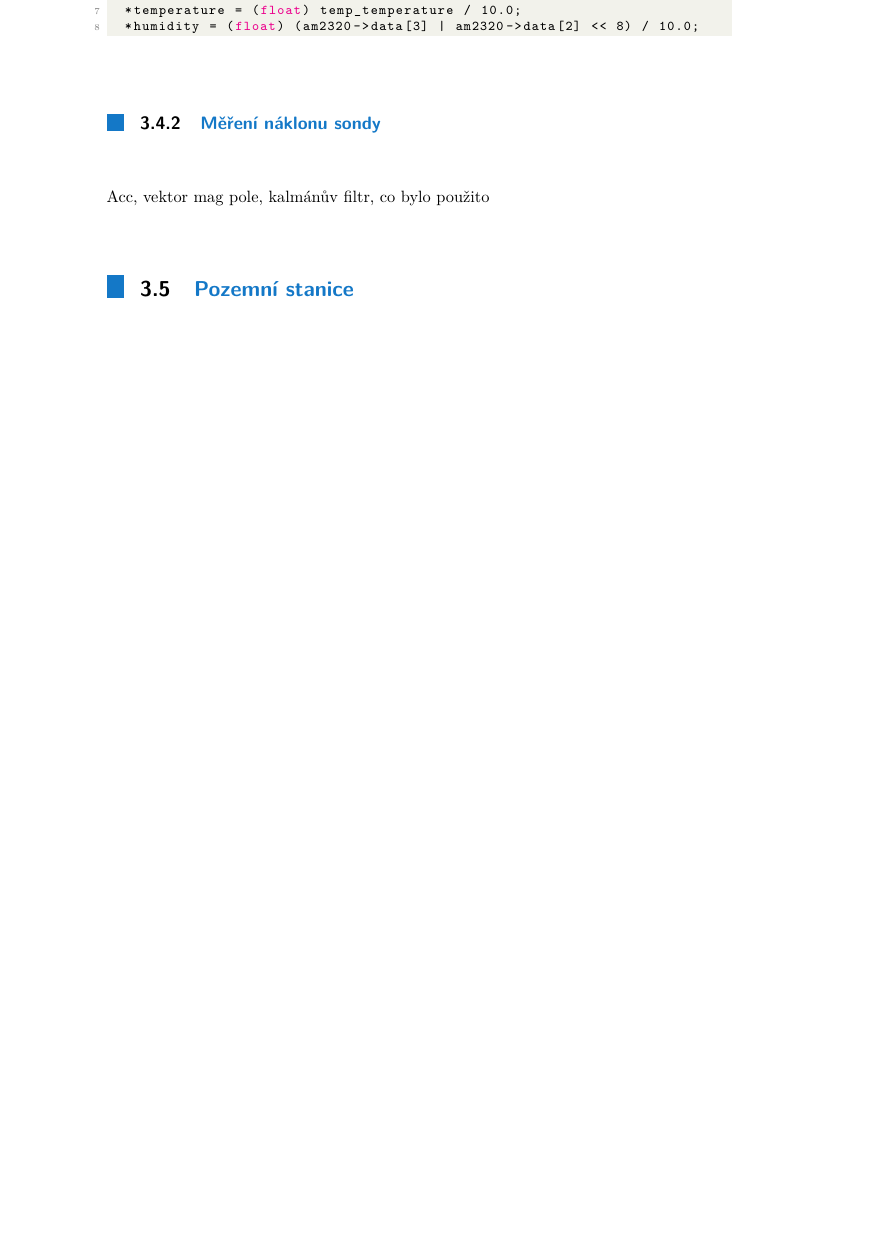
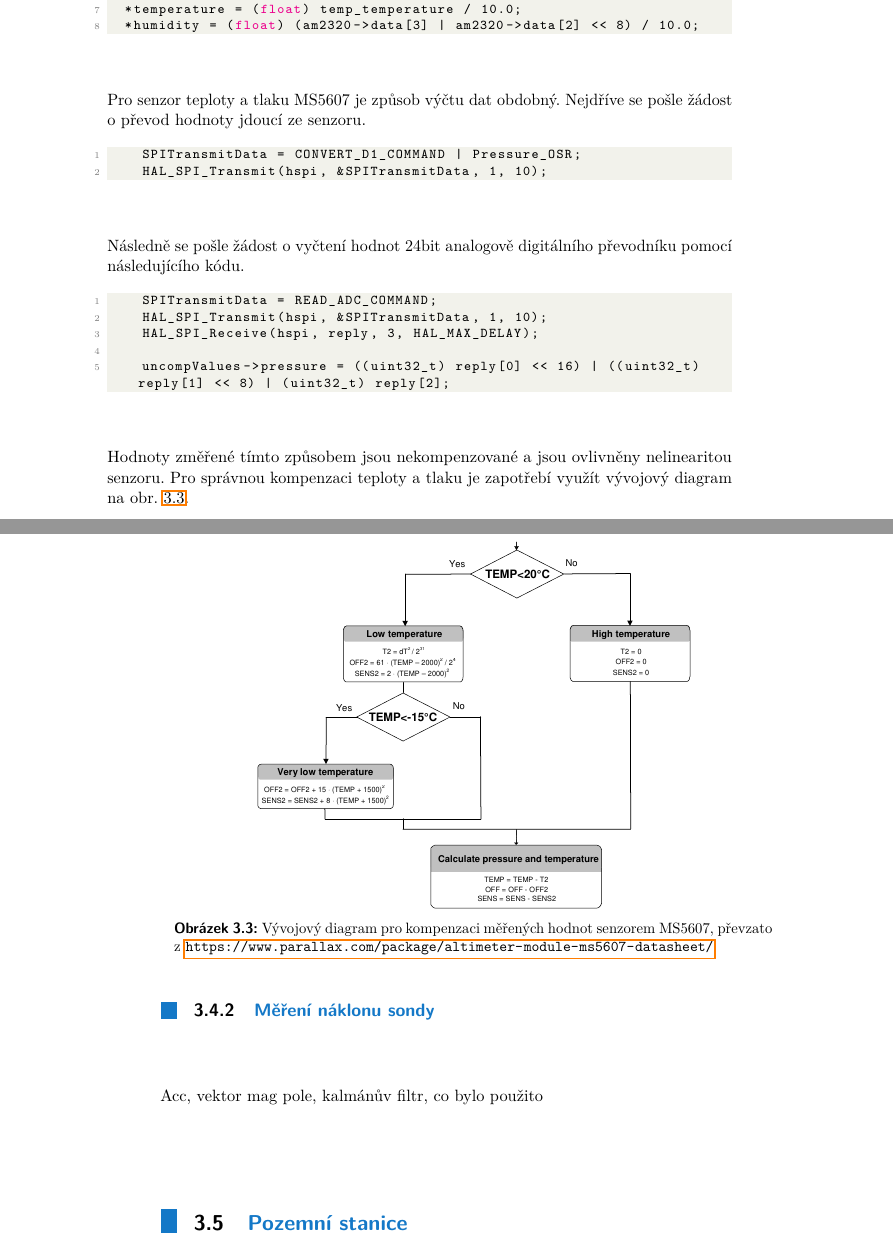
Before and after one commit to cviop/bk-text, a LaTeX thesis (dvora135_BK_prace.tex): part of page 19 of 33 before the commit and two parts of pages 19 and 20 of 35 after it, the two joined at a grey line, cut so that both start at the same text, the shorter picture padded with empty space. Compiled offline with pdfLaTeX.

Commit message:
ms5607 flowchart

```diff
--- a/dvora135_BK_prace.tex
+++ b/dvora135_BK_prace.tex
@@ -288,6 +288,18 @@ tato práce ze zabývá... ano zabývá se...
 		Způsob přepočtu získaných dat na hodnoty teploty a tlaku je popsán v dokumentaci senzoru. Kód pro přepočet je následující:
 		\lstinputlisting[language=C]{Code/am2320_get_values.txt}
 
+		Pro senzor teploty a tlaku MS5607 je způsob výčtu dat obdobný. Nejdříve se pošle žádost o převod hodnoty jdoucí ze senzoru.
+		\lstinputlisting[language=C]{Code/ms5607_convert_press.txt}
+		Následně se pošle žádost o vyčtení hodnot 24bit analogově digitálního převodníku pomocí následujícího kódu.
+		\lstinputlisting[language=C]{Code/ms5607_get_press.txt}
+
+		Hodnoty změřené tímto způsobem jsou nekompenzované a jsou ovlivněny nelinearitou senzoru. Pro správnou kompenzaci teploty a tlaku je zapotřebí využít vývojový diagram na obr. \ref{fig:ms5607:flowchart}.
+		\begin{figure}
+			\centering
+			\includegraphics[width=.7\textwidth]{Figures/MS5607_flowchart.pdf}
+			\caption{Vývojový diagram pro kompenzaci měřených hodnot senzorem MS5607, převzato z \url{https://www.parallax.com/package/altimeter-module-ms5607-datasheet/}}
+			\label{fig:ms5607:flowchart}
+		\end{figure}
 
 		\subsection{Měření náklonu sondy}
 		Acc, vektor mag pole, kalmánův filtr, co bylo použito
```
Also changed, not shown: Figures/MS5607_flowchart.pdf (added), dvora135_BK_prace.pdf.
